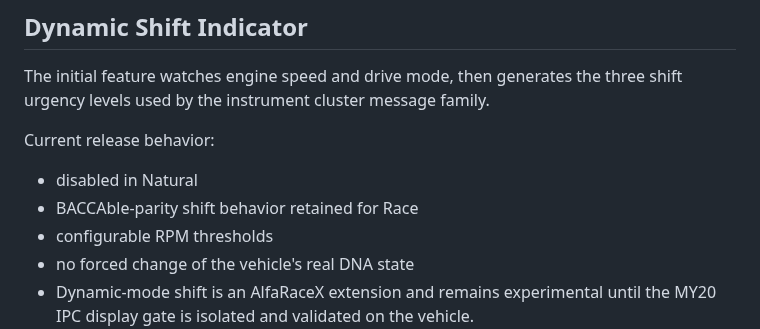
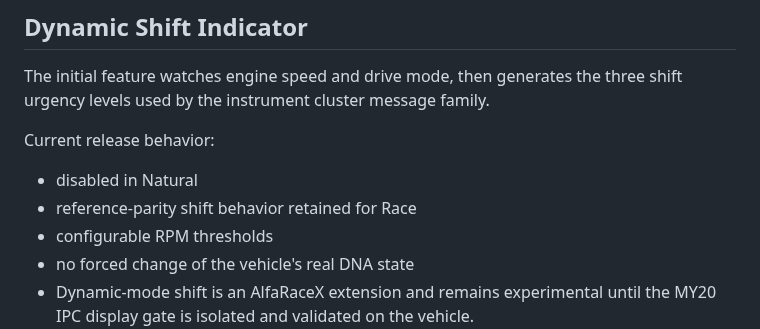
Before and after one commit to AriotaG/AlfaRaceX-Framework, a Markdown page: README.md, the part around the change. Rendered like a GitHub page.

Commit message:
Branding: remove final external product reference

```diff
--- a/README.md
+++ b/README.md
@@ -66,7 +66,7 @@ shift urgency levels used by the instrument cluster message family.
 Current release behavior:
 
 - disabled in Natural
-- BACCAble-parity shift behavior retained for Race
+- reference-parity shift behavior retained for Race
 - configurable RPM thresholds
 - no forced change of the vehicle's real DNA state
 - Dynamic-mode shift is an AlfaRaceX extension and remains experimental until the
```
